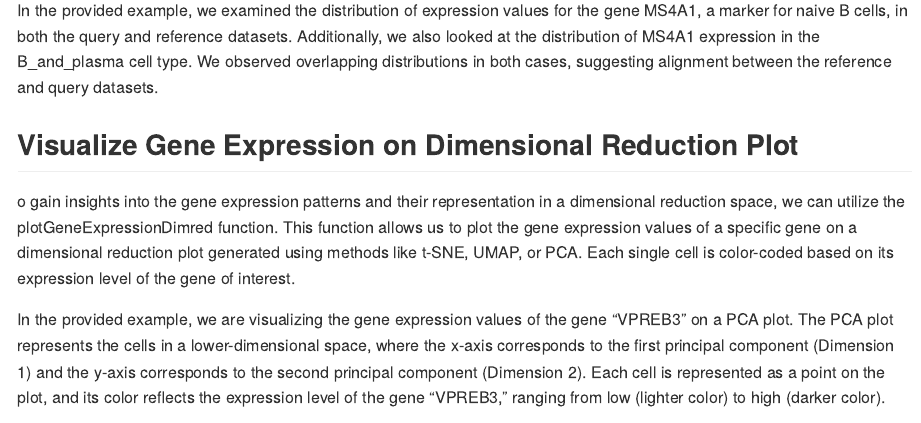
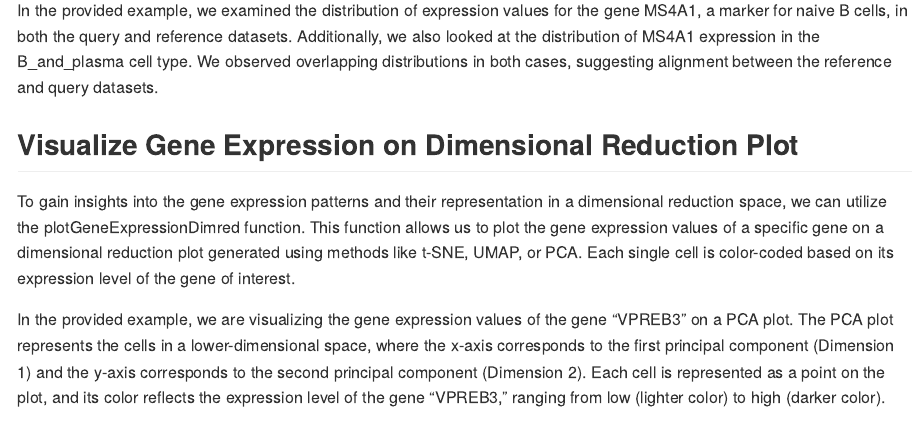
Before and after one commit to ccb-hms/scDiagnostics, an R Markdown document (README.Rmd): the page in a window 1100 px wide, from 5840 px down. Rendered offline with R 4.5, knitr and Pandoc, with nearby package versions; some code elsewhere in the file could not run offline; common packages that the code uses without loading them are loaded.

Commit message:
Update README.Rmd

```diff
--- a/README.Rmd
+++ b/README.Rmd
@@ -173,7 +173,7 @@ In the provided example, we examined the distribution of expression values for t
 
 ## Visualize Gene Expression on Dimensional Reduction Plot
 
-o gain insights into the gene expression patterns and their representation in a dimensional reduction space, we can utilize the plotGeneExpressionDimred function. This function allows us to plot the gene expression values of a specific gene on a dimensional reduction plot generated using methods like t-SNE, UMAP, or PCA. Each single cell is color-coded based on its expression level of the gene of interest.
+To gain insights into the gene expression patterns and their representation in a dimensional reduction space, we can utilize the plotGeneExpressionDimred function. This function allows us to plot the gene expression values of a specific gene on a dimensional reduction plot generated using methods like t-SNE, UMAP, or PCA. Each single cell is color-coded based on its expression level of the gene of interest.
 
 In the provided example, we are visualizing the gene expression values of the gene "VPREB3" on a PCA plot. The PCA plot represents the cells in a lower-dimensional space, where the x-axis corresponds to the first principal component (Dimension 1) and the y-axis corresponds to the second principal component (Dimension 2). Each cell is represented as a point on the plot, and its color reflects the expression level of the gene "VPREB3," ranging from low (lighter color) to high (darker color).
 
```
